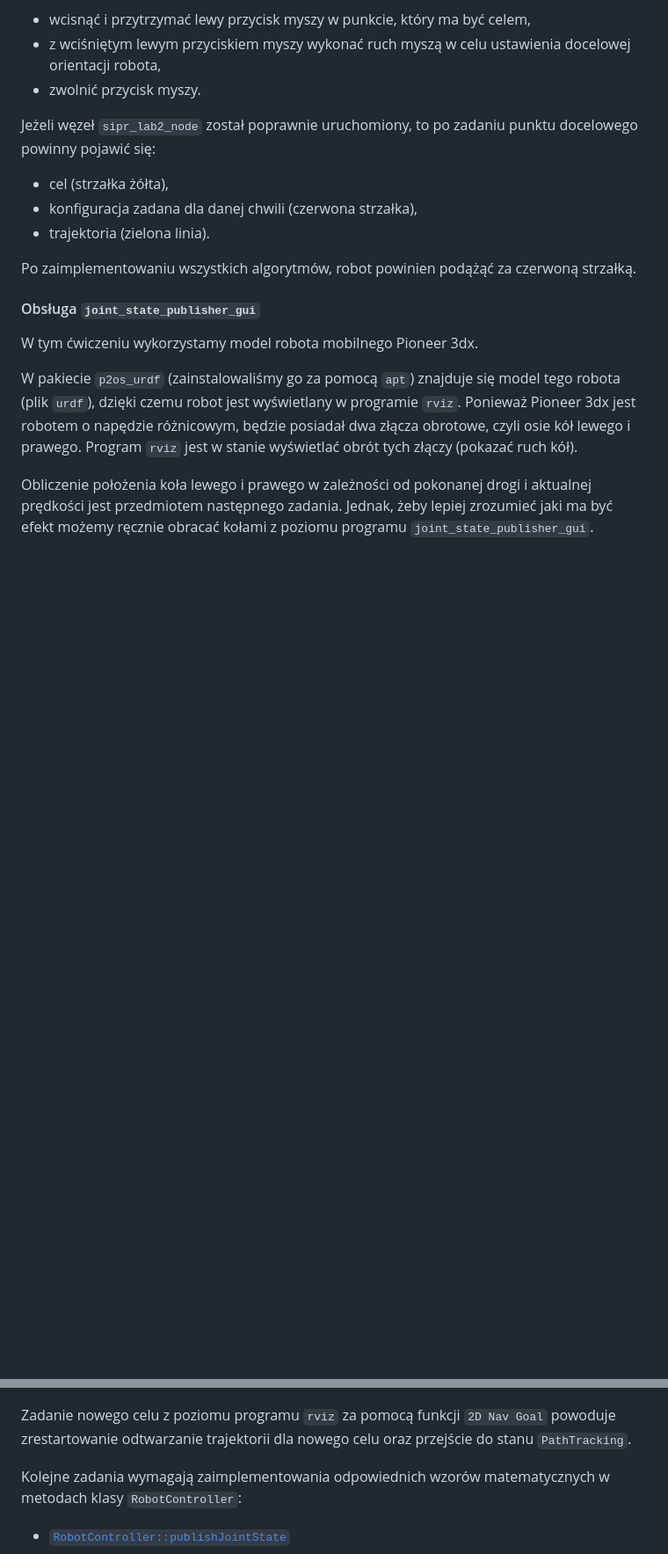
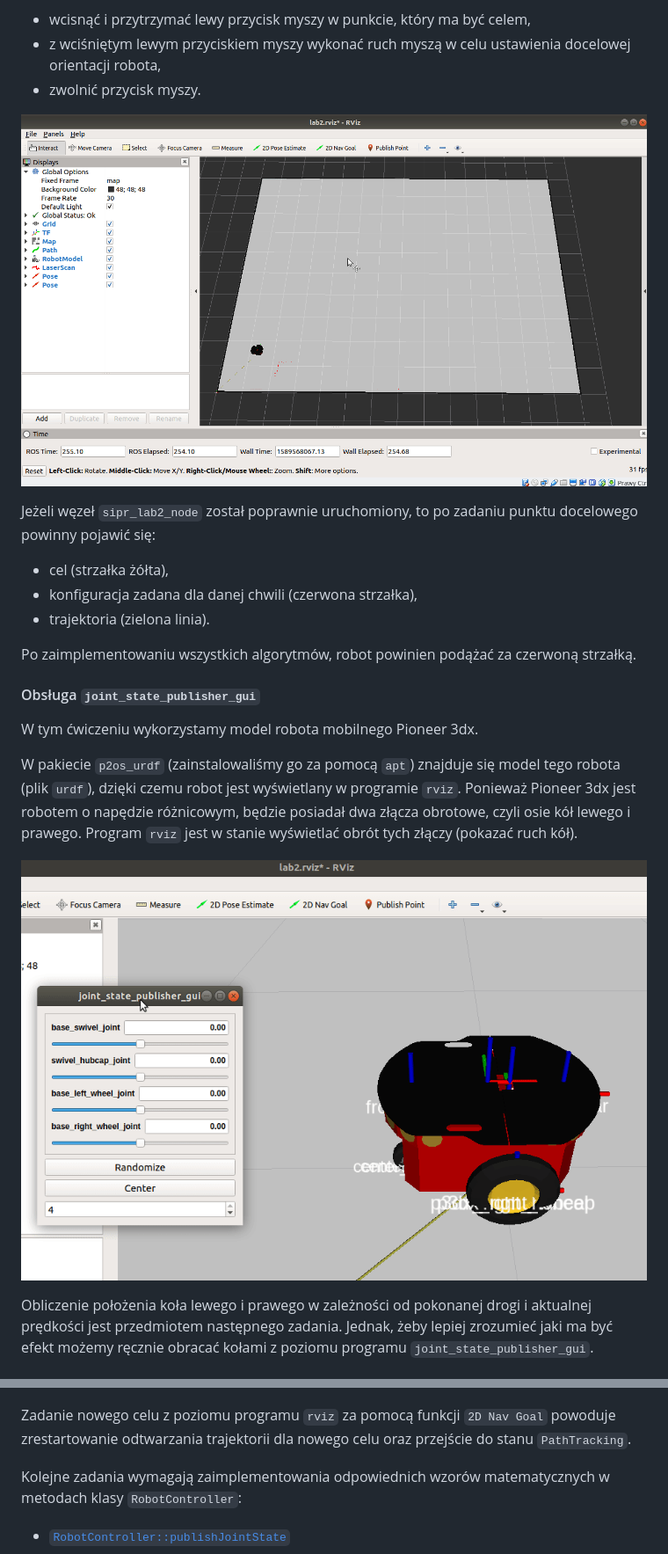
Before and after one commit to lgruszka/sipr_lab2, a Markdown page: README.md, 2 parts joined by grey strips. Shown at 88% size. Drawn GitHub-style; pictures changed too: doc/figures/2d_nav_goal.gif (added), doc/figures/joint_state_publisher_gui.gif (added); blank space fills up the shorter version.

```diff
--- a/README.md
+++ b/README.md
@@ -342,6 +350,8 @@ RViz udostępnia GUI dla podstawowych algorytmów. W tym ćwiczeniu wykorzystamy
 * wcisnąć i przytrzymać lewy przycisk myszy w punkcie, który ma być celem,
 * z wciśniętym lewym przyciskiem myszy wykonać ruch myszą w celu ustawienia docelowej orientacji robota,
 * zwolnić przycisk myszy.
+
+![2d_nav_goal](doc/figures/2d_nav_goal.gif)
 
 Jeżeli węzeł `sipr_lab2_node` został poprawnie uruchomiony, to po zadaniu punktu docelowego powinny pojawić się:
 
@@ -349,13 +359,15 @@ Jeżeli węzeł `sipr_lab2_node` został poprawnie uruchomiony, to po zadaniu pu
 * konfiguracja zadana dla danej chwili (czerwona strzałka),
 * trajektoria (zielona linia).
 
-Po zaimplementowaniu wszystkich algorytmów, robot powinien podążąć za czerwoną strzałką.
+Po zaimplementowaniu wszystkich algorytmów, robot powinien podążać za czerwoną strzałką.
 
 #### Obsługa `joint_state_publisher_gui`
 
 W tym ćwiczeniu wykorzystamy model robota mobilnego Pioneer 3dx.
 
 W pakiecie `p2os_urdf` (zainstalowaliśmy go za pomocą `apt`) znajduje się model tego robota (plik `urdf`), dzięki czemu robot jest wyświetlany w programie `rviz`. Ponieważ Pioneer 3dx jest robotem o napędzie różnicowym, będzie posiadał dwa złącza obrotowe, czyli osie kół lewego i prawego. Program `rviz` jest w stanie wyświetlać obrót tych złączy (pokazać ruch kół).
+
+![joint_state_publisher_gui](doc/figures/joint_state_publisher_gui.gif)
 
 Obliczenie położenia koła lewego i prawego w zależności od pokonanej drogi i aktualnej prędkości jest przedmiotem następnego zadania. Jednak, żeby lepiej zrozumieć jaki ma być efekt możemy ręcznie obracać kołami z poziomu programu `joint_state_publisher_gui`.
 
@@ -385,7 +397,7 @@ W każdym obrocie głównej pętli programu `sipr_lab2_node` ([`sipr_lab2_node.c
 
 ![Maszyna stanu](doc/figures/state_machine.png)
 
-Zadanie nowego celu z poziomu programu `rviz` za pomocą funkcji `2D Nav Goal` powoduje zrestartowanie odtwarzanie trajektorii dla nowego celu oraz przejście do stanu `PathTracking`.
+Zadanie nowego celu z poziomu programu `rviz` za pomocą funkcji `2D Nav Goal` powoduje zrestartowanie odtwarzania trajektorii dla nowego celu oraz przejście do stanu `PathTracking`.
 
 Kolejne zadania wymagają zaimplementowania odpowiednich wzorów matematycznych w metodach klasy `RobotController`:
 
```
Also changed, not shown: other parts of README.md (+9 -1 lines), doc/figures/debug_sipr_lab2_node.gif (added), doc/figures/roslaunch_stage_box.gif (added), doc/figures/rviz.gif (added), doc/figures/stage.gif (added), 2 other files.
